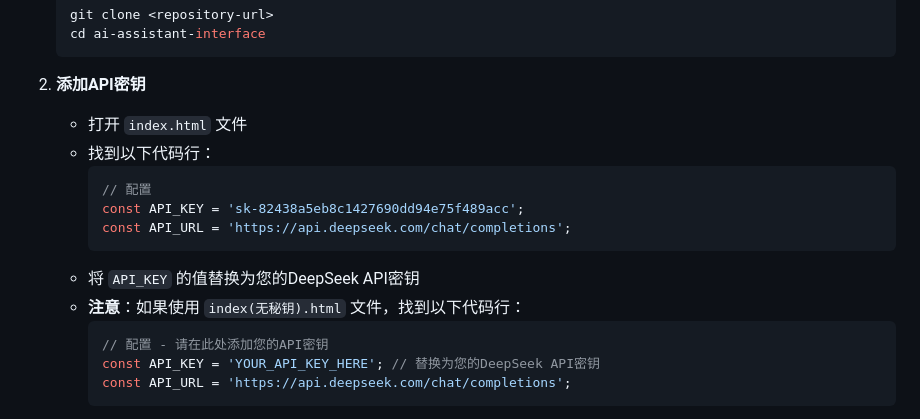
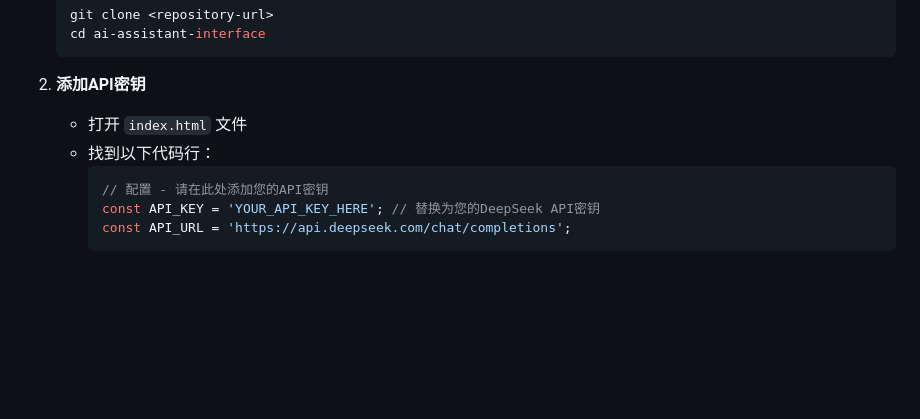
Before and after one commit to Jimmy-xuzimo/AI-Assistant, a Markdown page: readme.md, the part around the change. Drawn GitHub-style; blank space fills up the shorter version.

````diff
--- a/readme.md
+++ b/readme.md
@@ -45,13 +45,6 @@
 2. **添加API密钥**
    - 打开 `index.html` 文件
    - 找到以下代码行：
-     ```javascript
-     // 配置
-     const API_KEY = 'sk-82438a5eb8c1427690dd94e75f489acc';
-     const API_URL = 'https://api.deepseek.com/chat/completions';
-     ```
-   - 将 `API_KEY` 的值替换为您的DeepSeek API密钥
-   - **注意**：如果使用 `index(无秘钥).html` 文件，找到以下代码行：
      ```javascript
      // 配置 - 请在此处添加您的API密钥
      const API_KEY = 'YOUR_API_KEY_HERE'; // 替换为您的DeepSeek API密钥
````
